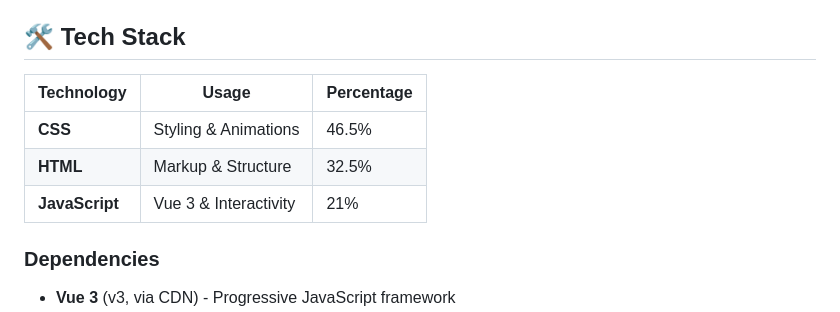
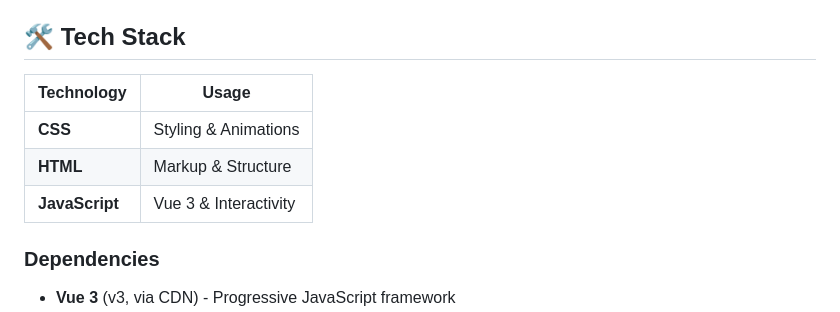
Before and after one commit to sarveshvengurlekar/sarveshvengurlekar.github.io, a Markdown page: README.md, the part around the change. Rendered like a GitHub page.

Commit message:
Revise tech stack table layout
Updated tech stack table format in README.md.

```diff
--- a/README.md
+++ b/README.md
@@ -33,11 +33,11 @@ This is a fully responsive, dynamic portfolio website that presents professional
 
 ## 🛠 Tech Stack
 
-| Technology | Usage | Percentage |
-|-----------|-------|-----------|
-| **CSS** | Styling & Animations | 46.5% |
-| **HTML** | Markup & Structure | 32.5% |
-| **JavaScript** | Vue 3 & Interactivity | 21% |
+| Technology | Usage
+|-----------|-------|
+| **CSS** | Styling & Animations |
+| **HTML** | Markup & Structure |
+| **JavaScript** | Vue 3 & Interactivity |
 
 ### Dependencies
 
```
